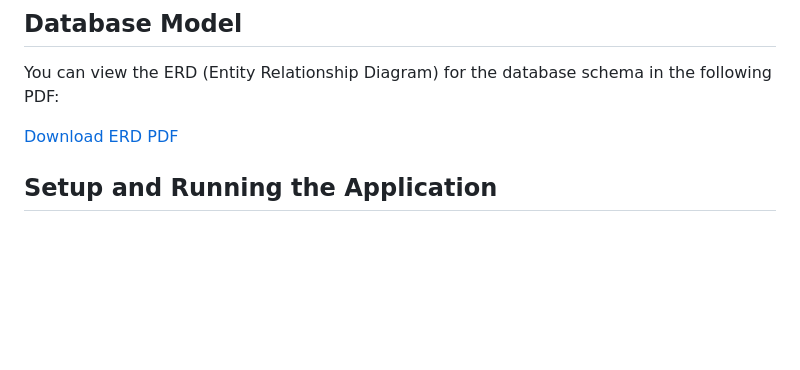
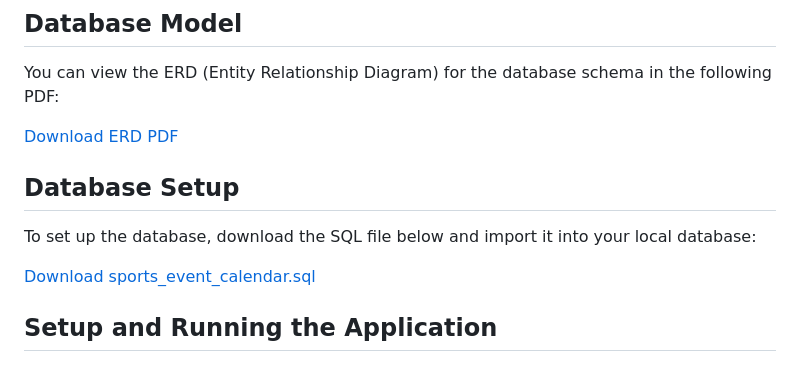
Before and after one commit to MrArbri/sports-calendar_BE, a Markdown page: README.md, the part around the change. Drawn GitHub-style; blank space fills up the shorter version.

Commit message:
Added database SQL file for download

```diff
--- a/README.md
+++ b/README.md
@@ -16,6 +16,12 @@ The Sports Calendar Web Application is a platform that allows users to manage sp
 You can view the ERD (Entity Relationship Diagram) for the database schema in the following PDF:
 
 [Download ERD PDF](./ERD.pdf)
+
+## Database Setup
+
+To set up the database, download the SQL file below and import it into your local database:
+
+[Download sports_event_calendar.sql](./sports_event_calendar.sql)
 
 ## Setup and Running the Application
 
```
